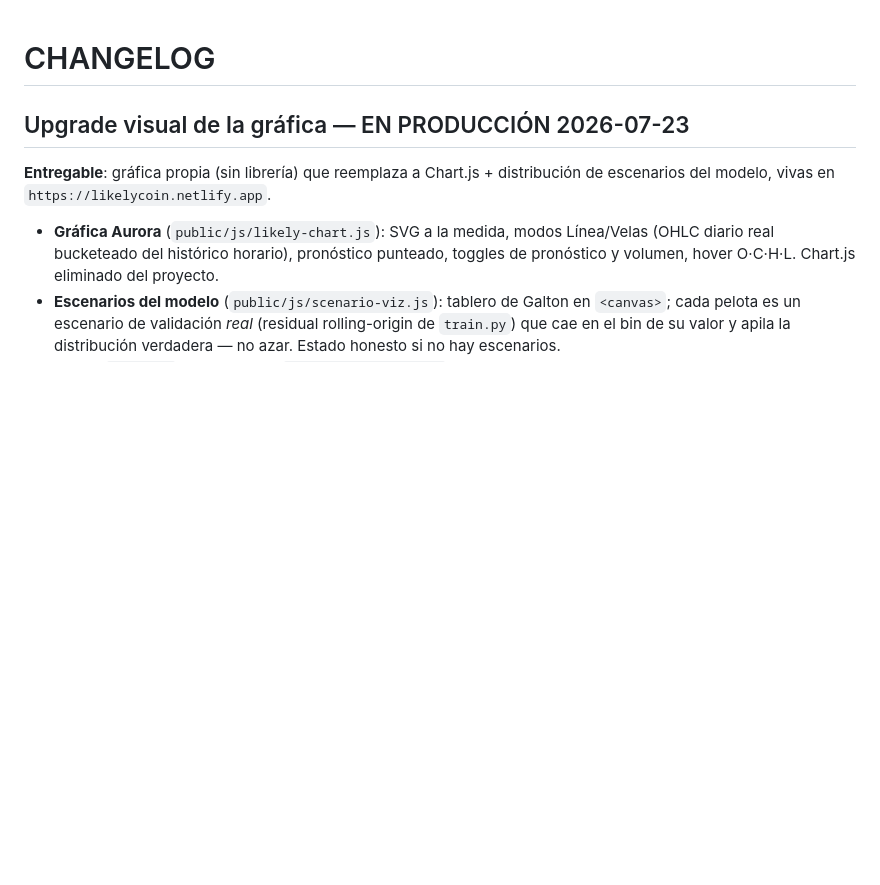
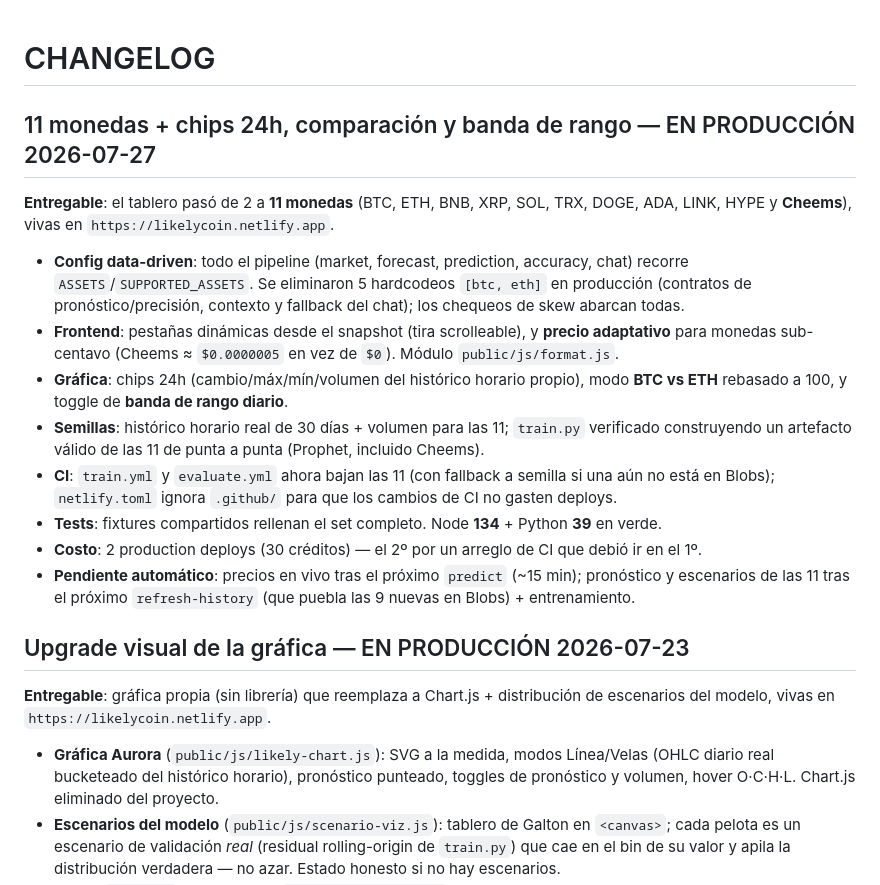
Before and after one commit to AntonioIQ/crypto-signal-vault, a Markdown page: CHANGELOG.md, the part around the change. GitHub-like rendering; blank space fills up the shorter version.

Commit message:
docs: record 11-coin expansion shipped to production
Co-Authored-By: Claude Opus 4.8 <noreply@anthropic.com>

```diff
--- a/CHANGELOG.md
+++ b/CHANGELOG.md
@@ -1,4 +1,17 @@
 # CHANGELOG
+
+## 11 monedas + chips 24h, comparación y banda de rango — EN PRODUCCIÓN 2026-07-27
+
+**Entregable**: el tablero pasó de 2 a **11 monedas** (BTC, ETH, BNB, XRP, SOL, TRX, DOGE, ADA, LINK, HYPE y **Cheems**), vivas en `https://likelycoin.netlify.app`.
+
+- **Config data-driven**: todo el pipeline (market, forecast, prediction, accuracy, chat) recorre `ASSETS`/`SUPPORTED_ASSETS`. Se eliminaron 5 hardcodeos `[btc, eth]` en producción (contratos de pronóstico/precisión, contexto y fallback del chat); los chequeos de skew abarcan todas.
+- **Frontend**: pestañas dinámicas desde el snapshot (tira scrolleable), y **precio adaptativo** para monedas sub-centavo (Cheems ≈ `$0.0000005` en vez de `$0`). Módulo `public/js/format.js`.
+- **Gráfica**: chips 24h (cambio/máx/mín/volumen del histórico horario propio), modo **BTC vs ETH** rebasado a 100, y toggle de **banda de rango diario**.
+- **Semillas**: histórico horario real de 30 días + volumen para las 11; `train.py` verificado construyendo un artefacto válido de las 11 de punta a punta (Prophet, incluido Cheems).
+- **CI**: `train.yml` y `evaluate.yml` ahora bajan las 11 (con fallback a semilla si una aún no está en Blobs); `netlify.toml` ignora `.github/` para que los cambios de CI no gasten deploys.
+- **Tests**: fixtures compartidos rellenan el set completo. Node **134** + Python **39** en verde.
+- **Costo**: 2 production deploys (30 créditos) — el 2º por un arreglo de CI que debió ir en el 1º.
+- **Pendiente automático**: precios en vivo tras el próximo `predict` (~15 min); pronóstico y escenarios de las 11 tras el próximo `refresh-history` (que puebla las 9 nuevas en Blobs) + entrenamiento.
 
 ## Upgrade visual de la gráfica — EN PRODUCCIÓN 2026-07-23
 
```
Also changed, not shown: docs/BITACORA.md (+10 -0 lines), docs/STATUS.md (+11 -2 lines).
